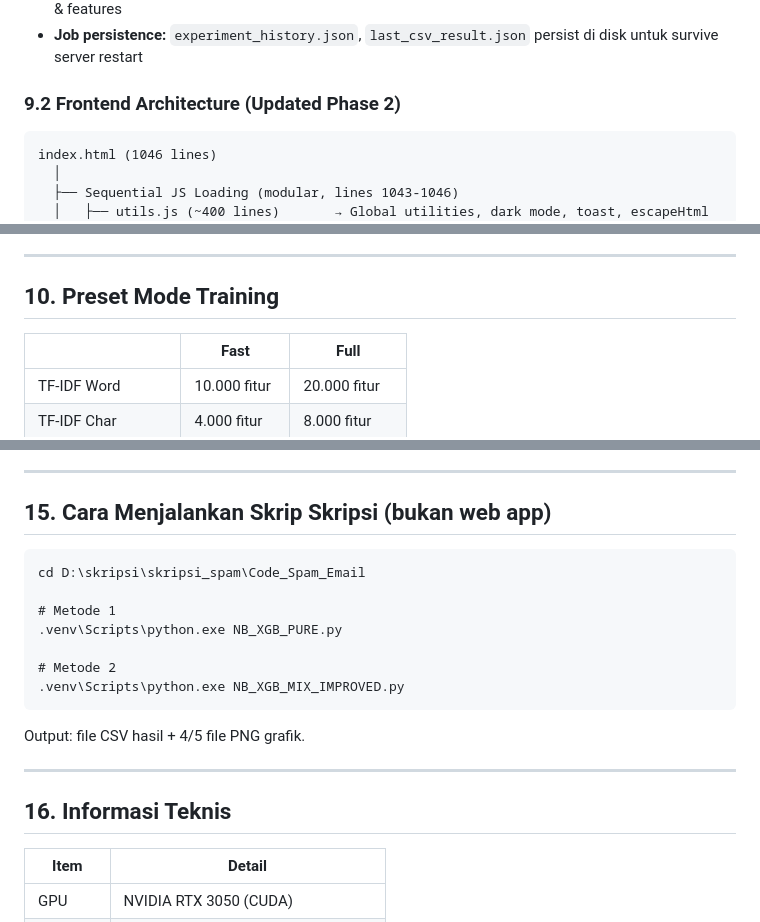
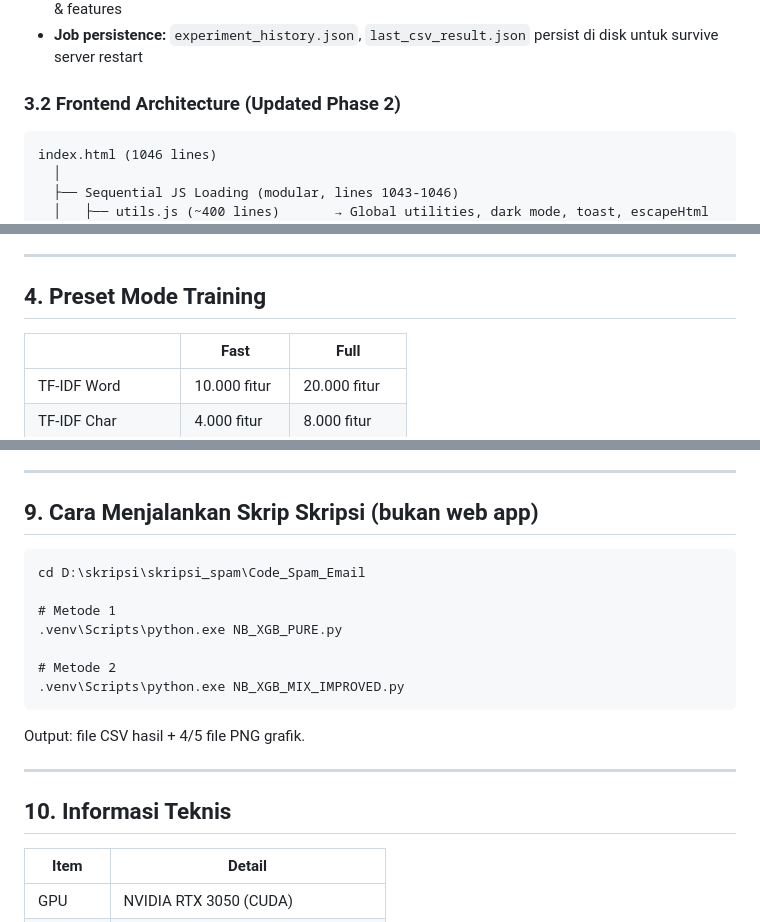
Before and after one commit to Raflyf/Spam-Email, a Markdown page: DOKUMENTASI_WEB.md, 3 parts joined by grey strips. GitHub-like rendering.

````diff
--- a/DOKUMENTASI_WEB.md
+++ b/DOKUMENTASI_WEB.md
@@ -155,7 +155,7 @@ Flask App (app.py)
 - **Shared module `_shared.py`:** Eliminasi 240 baris duplikasi, single source of truth untuk preprocessing & features
 - **Job persistence:** `experiment_history.json`, `last_csv_result.json` persist di disk untuk survive server restart
 
-### 9.2 Frontend Architecture (Updated Phase 2)
+### 3.2 Frontend Architecture (Updated Phase 2)
 
 ```
 index.html (1046 lines)
@@ -186,7 +186,7 @@ index.html (1046 lines)
 
 ---
 
-## 10. Preset Mode Training
+## 4. Preset Mode Training
 
 |                    | Fast         | Full             |
 | ------------------ | ------------ | ---------------- |
@@ -289,7 +289,7 @@ Deteksi kolom otomatis. Label yang dikenali:
 
 ---
 
-## 15. Cara Menjalankan Skrip Skripsi (bukan web app)
+## 9. Cara Menjalankan Skrip Skripsi (bukan web app)
 
 ```cmd
 cd D:\skripsi\skripsi_spam\Code_Spam_Email
@@ -305,7 +305,7 @@ Output: file CSV hasil + 4/5 file PNG grafik.
 
 ---
 
-## 16. Informasi Teknis
+## 10. Informasi Teknis
 
 | Item     | Detail                                  |
 | -------- | --------------------------------------- |
````
Also changed, not shown: other parts of DOKUMENTASI_WEB.md (+19 -19 lines).
